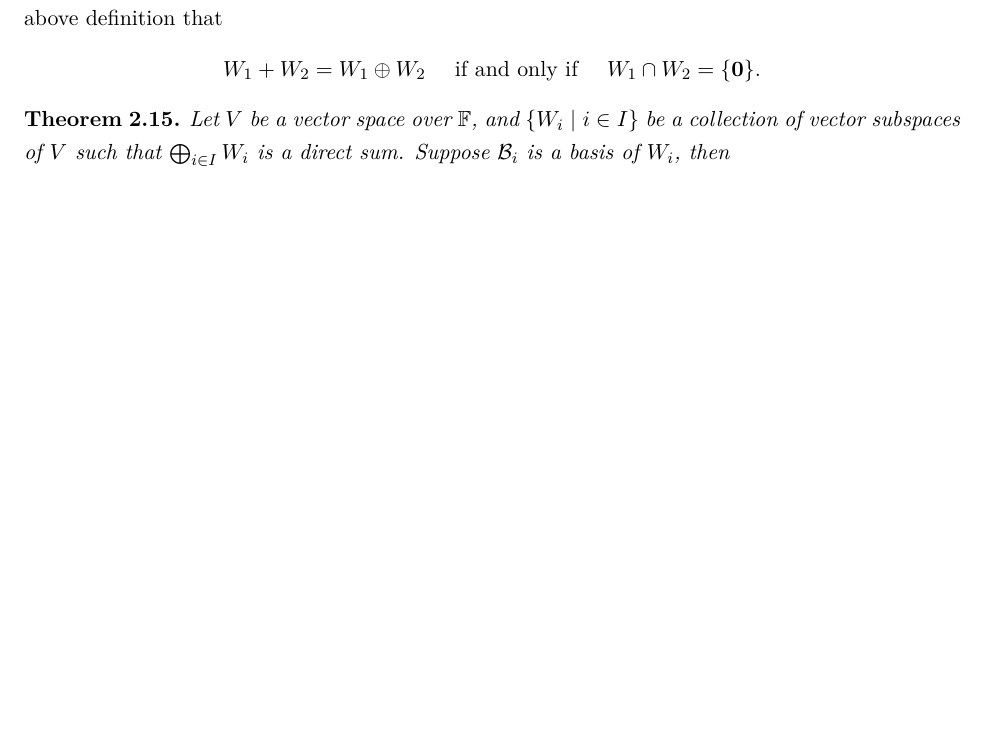
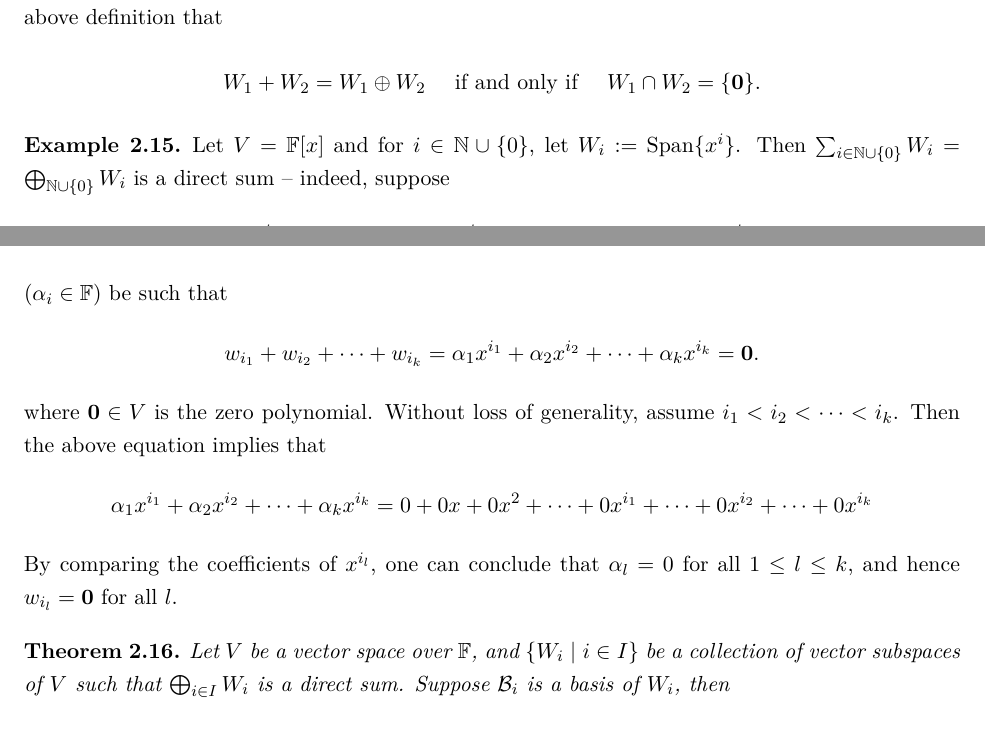
Before and after one commit to kdwong/MAT3042---Honors-Linear-Algebra, a LaTeX thesis (main.tex): part of page 15 of 105 before the commit and two parts of pages 15 and 16 of 105 after it, the two joined at a grey line, cut so that both start at the same text, the shorter picture padded with empty space. Compiled offline with pdfLaTeX.

Commit message:
Updates from Overleaf

```diff
--- a/main.tex
+++ b/main.tex
@@ -577,6 +577,18 @@ In the special case if there are only {\bf two} vector subspaces $W_1, W_2 \leq
 \begin{center}
 $W_1 + W_2 = W_1 \oplus W_2$ \quad if and only if \quad $W_1 \cap W_2 = \{\bf 0\}$.
 \end{center}
+
+\begin{example}
+    Let $V = \mathbb{F}[x]$ and for $i \in \mathbb{N} \cup \{0\}$, let $W_i := \mathrm{Span}\{x^i\}$. Then $\sum_{i \in \mathbb{N} \cup \{0\}} W_i = \bigoplus_{\mathbb{N} \cup \{0\}} W_i$ is a direct sum -- indeed, suppose
+    $$w_{i_1} = \alpha_1 x^{i_1} \in W_{i_1}, \quad w_{i_2} = \alpha_1 x^{i_2} \in W_{i_2}, \quad \dots, \quad w_{i_k} = \alpha_k x^{i_k} \in W_{i_k}$$
+    ($\alpha_i \in \mathbb{F}$) be such that
+    $$w_{i_1} + w_{i_2} + \dots + w_{i_k} = \alpha_1 x^{i_1} + \alpha_2 x^{i_2} + \dots + \alpha_k x^{i_k} = {\bf 0}.$$
+    where ${\bf 0} \in V$ is the zero polynomial. Without loss of generality, assume $i_1 < i_2 < \dots < i_k$. Then the above equation implies that
+    $$\alpha_1 x^{i_1} + \alpha_2 x^{i_2} + \dots + \alpha_k x^{i_k} = 0 + 0x + 0x^2
+    +\dots + 0x^{i_1} + \dots + 0x^{i_2} + \dots + 0x^{i_k}$$
+    By comparing the coefficients of $x^{i_l}$, one can conclude that $\alpha_l = 0$ for all $1 \leq l \leq k$, and hence $w_{i_l} = {\bf 0}$ for all $l$.
+\end{example}
+
 \begin{theorem}
     Let $V$ be a vector space over $\mathbb{F}$, and $\{W_i\ |\ i \in I\}$ be a collection of vector subspaces of $V$ such that
     $\bigoplus_{i \in I} W_i$ is a direct sum. Suppose $\mathcal{B}_i$ is a basis of $W_i$, then $$\mathcal{B} = \bigsqcup_{i\in I} \mathcal{B}_i$$ is a basis of $\bigoplus_{i \in I} W_i$.
```
Also changed, not shown: MAT3042___Honors_Linear_Algebra.pdf.
